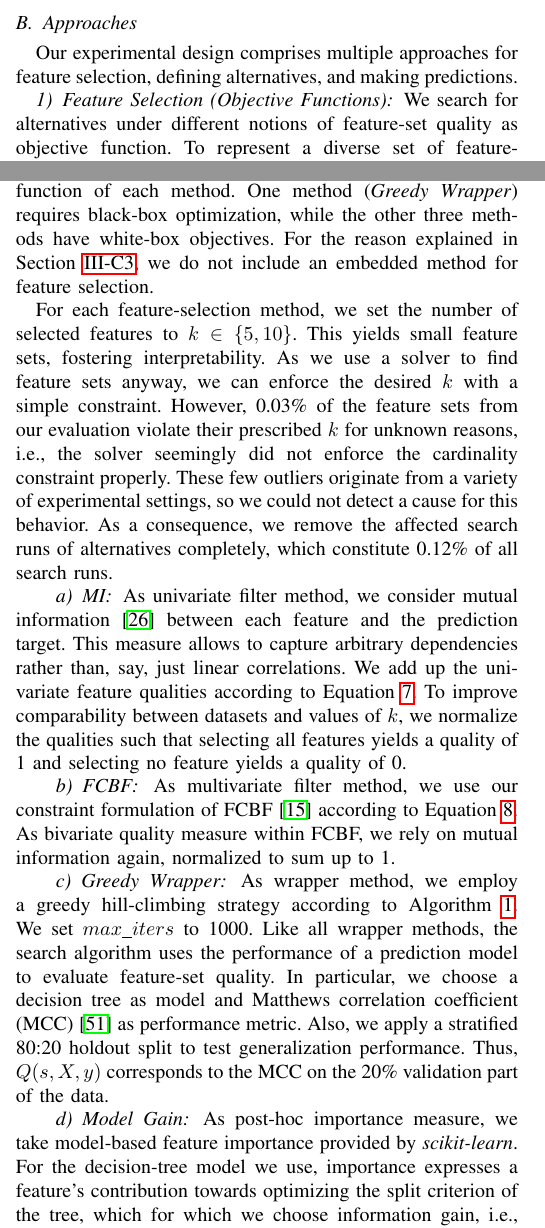
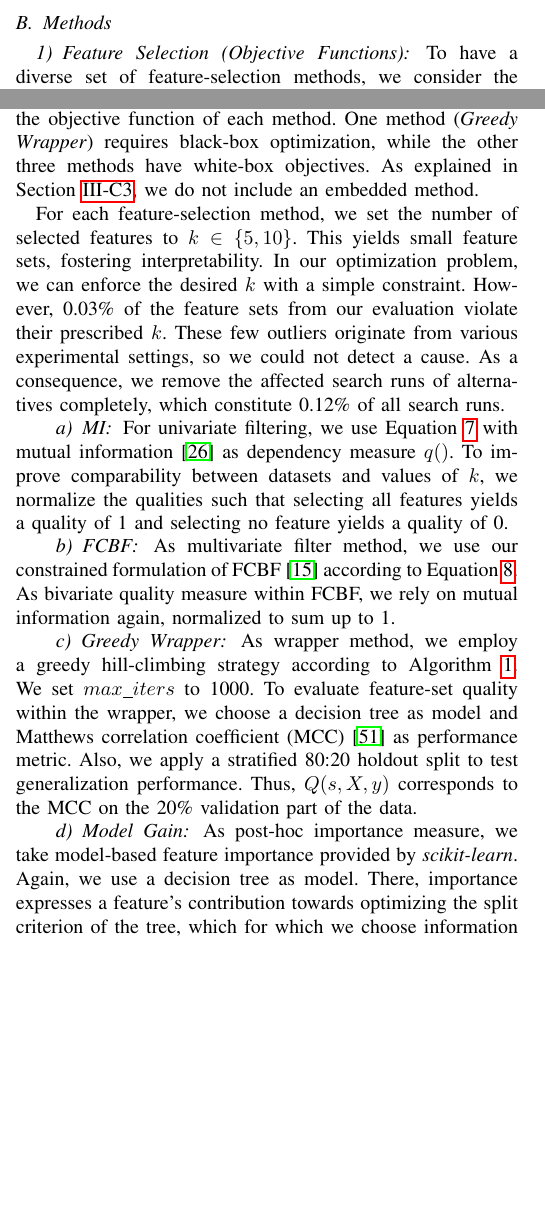
Before and after one commit to Jakob-Bach/Alternative-Feature-Selection-Text, a LaTeX paper (AFS.tex): two parts of the columns of page 6 of 12, joined at a grey line, cut so that both start at the same text, the shorter picture padded with empty space. Compiled offline with pdfLaTeX; a missing font is replaced by an installed copy or a similar font; a LaTeX package or settings file that is missing is left out.

Commit message:
Cut Experimental Design
Some lines, but not that much.

```diff
--- a/AFS.tex
+++ b/AFS.tex
@@ -641,52 +641,47 @@ Also, we train prediction models with the resulting feature sets, and analyze pr
 To find multiple alternative feature sets, we consider a simultaneous as well as a sequential approach.
 We systematically vary the number of alternatives and the dissimilarity threshold for being alternative.
 
-\subsection{Approaches}
+\subsection{Methods}
 \label{sec:experimental-design:approaches}
-
-Our experimental design comprises multiple approaches for feature selection, defining alternatives, and making predictions.
 
 \subsubsection{Feature Selection (Objective Functions)}
 \label{sec:experimental-design:approaches:feature-selection}
 
-We search for alternatives under different notions of feature-set quality as objective function.
-To represent a diverse set of feature-selection methods, we consider the different categories from Section~\ref{sec:fundamentals:quality}.
-We choose four feature selection-methods that are both well-known and either parameter-free or easy to parameterize.
+To have a diverse set of feature-selection methods, we consider the different categories from Section~\ref{sec:fundamentals:quality}.
+We choose four feature selection-methods that are well-known and either parameter-free or easy to parameterize.
 See Section~\ref{sec:approach:objectives} for details on the objective function of each method.
 One method (\emph{Greedy Wrapper}) requires black-box optimization, while the other three methods have white-box objectives.
-For the reason explained in Section~\ref{sec:approach:objectives:embedding}, we do not include an embedded method for feature selection.
+As explained in Section~\ref{sec:approach:objectives:embedding}, we do not include an embedded method.
 
 For each feature-selection method, we set the number of selected features to $k \in \{5,10\}$.
 This yields small feature sets, fostering interpretability.
-As we use a solver to find feature sets anyway, we can enforce the desired $k$ with a simple constraint.
-However, 0.03\% of the feature sets from our evaluation violate their prescribed $k$ for unknown reasons, i.e., the solver seemingly did not enforce the cardinality constraint properly.
-These few outliers originate from a variety of experimental settings, so we could not detect a cause for this behavior.
+In our optimization problem, we can enforce the desired $k$ with a simple constraint.
+However, 0.03\% of the feature sets from our evaluation violate their prescribed $k$.
+These few outliers originate from various experimental settings, so we could not detect a cause.
 As a consequence, we remove the affected search runs of alternatives completely, which constitute 0.12\% of all search runs.
 
 \paragraph{MI}
 
-As univariate filter method, we consider mutual information~\cite{kraskov2004estimating} between each feature and the prediction target.
-This measure allows to capture arbitrary dependencies rather than, say, just linear correlations.
-We add up the univariate feature qualities according to Equation~\ref{eq:univariate-filter}.
+For univariate filtering, we use Equation~\ref{eq:univariate-filter} with mutual information~\cite{kraskov2004estimating} as dependency measure $q()$.
 To improve comparability between datasets and values of $k$, we normalize the qualities such that selecting all features yields a quality of 1 and selecting no feature yields a quality of 0.
 
 \paragraph{FCBF}
 
-As multivariate filter method, we use our constraint formulation of FCBF~\cite{yu2003feature} according to Equation~\ref{eq:fcbf}.
+As multivariate filter method, we use our constrained formulation of FCBF~\cite{yu2003feature} according to Equation~\ref{eq:fcbf}.
 As bivariate quality measure within FCBF, we rely on mutual information again, normalized to sum up to 1.
 
 \paragraph{Greedy Wrapper}
 
 As wrapper method, we employ a greedy hill-climbing strategy according to Algorithm~\ref{al:greedy-wrapper}.
 We set $max\_iters$ to 1000.
-Like all wrapper methods, the search algorithm uses the performance of a prediction model to evaluate feature-set quality.
-In particular, we choose a decision tree as model and Matthews correlation coefficient (MCC)~\cite{matthews1975comparison} as performance metric.
+To evaluate feature-set quality within the wrapper, we choose a decision tree as model and Matthews correlation coefficient (MCC)~\cite{matthews1975comparison} as performance metric.
 Also, we apply a stratified 80:20 holdout split to test generalization performance.
 Thus, $Q(s,X,y)$ corresponds to the MCC on the 20\% validation part of the data.
 
 \paragraph{Model Gain}
 
 As post-hoc importance measure, we take model-based feature importance provided by \emph{scikit-learn}.
-For the decision-tree model we use, importance expresses a feature's contribution towards optimizing the split criterion of the tree, which for which we choose information gain, i.e., mutual information.
+Again, we use a decision tree as model.
+There, importance expresses a feature's contribution towards optimizing the split criterion of the tree, which for which we choose information gain, i.e., mutual information.
 We plug the importances into Equation~\ref{eq:univariate-filter}, i.e., treat the importances like univariate filter scores.
 Note that the interpretation is different, though.
```
Also changed, not shown: AFS.tex (39 more changed lines).
